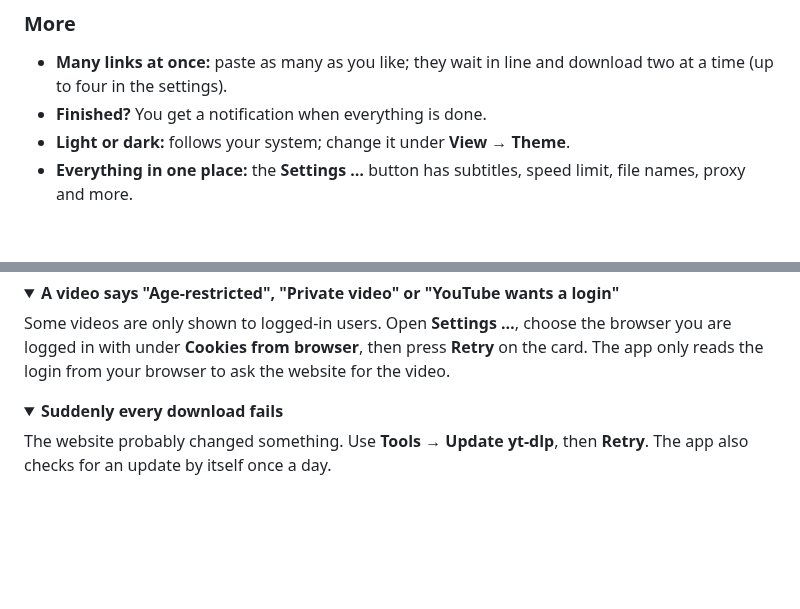
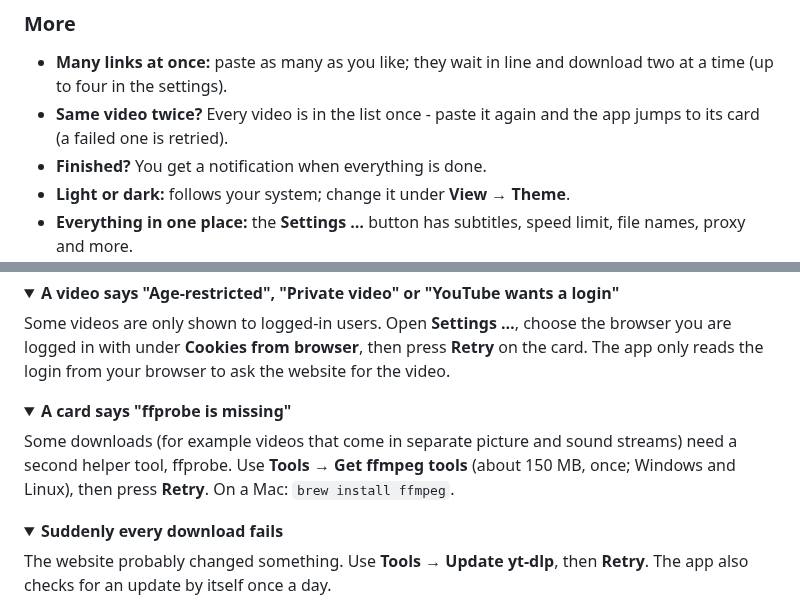
Before and after one commit to WhisperScript/simple-ytdlp, a Markdown page: README.md, 2 parts joined by grey strips. GitHub-like rendering; folded sections open; blank space fills up the shorter version.

```diff
--- a/README.md
+++ b/README.md
@@ -123,6 +123,7 @@ nothing is fetched twice. **Pause all** and **Resume all** do the same for the w
 ### More
 
 - **Many links at once:** paste as many as you like; they wait in line and download two at a time (up to four in the settings).
+- **Same video twice?** Every video is in the list once - paste it again and the app jumps to its card (a failed one is retried).
 - **Finished?** You get a notification when everything is done.
 - **Light or dark:** follows your system; change it under **View → Theme**.
 - **Everything in one place:** the **Settings …** button has subtitles, speed limit, file names, proxy and more.
@@ -157,6 +158,14 @@ picks another one, **Open folder** shows it.
 Some videos are only shown to logged-in users. Open **Settings …**, choose the browser you are logged in with under
 **Cookies from browser**, then press **Retry** on the card. The app only reads the login from your browser to
 ask the website for the video.
+</details>
+
+<details>
+<summary><b>A card says "ffprobe is missing"</b></summary>
+
+Some downloads (for example videos that come in separate picture and sound streams) need a second helper tool,
+ffprobe. Use **Tools → Get ffmpeg tools** (about 150 MB, once; Windows and Linux), then press **Retry**. On a Mac:
+`brew install ffmpeg`.
 </details>
 
 <details>
```
Also changed, not shown: docs/img/hero-dark.png, docs/img/hero-light.png, docs/img/pause-resume-dark.png, docs/img/pause-resume-light.png, docs/img/step3-files-dark.png, docs/img/step3-files-light.png, 2 other files.
